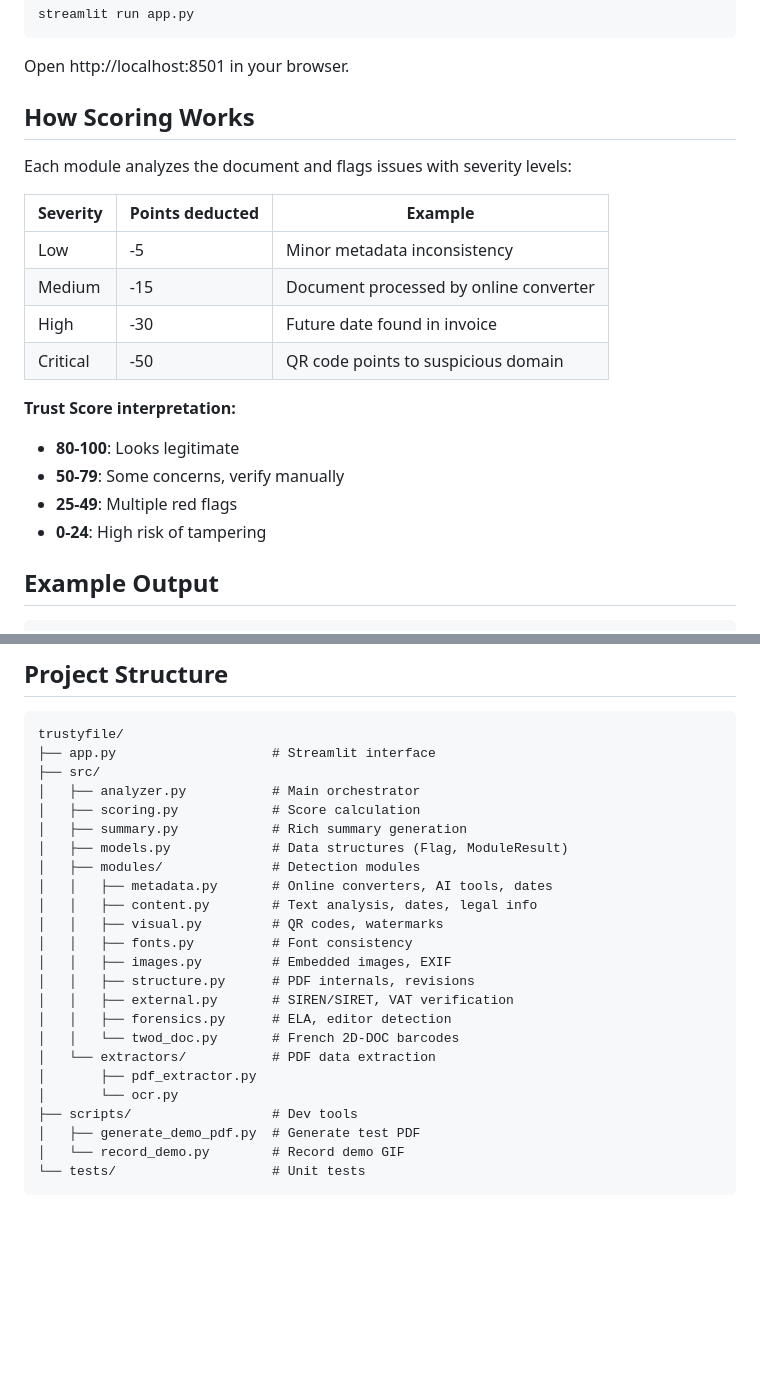
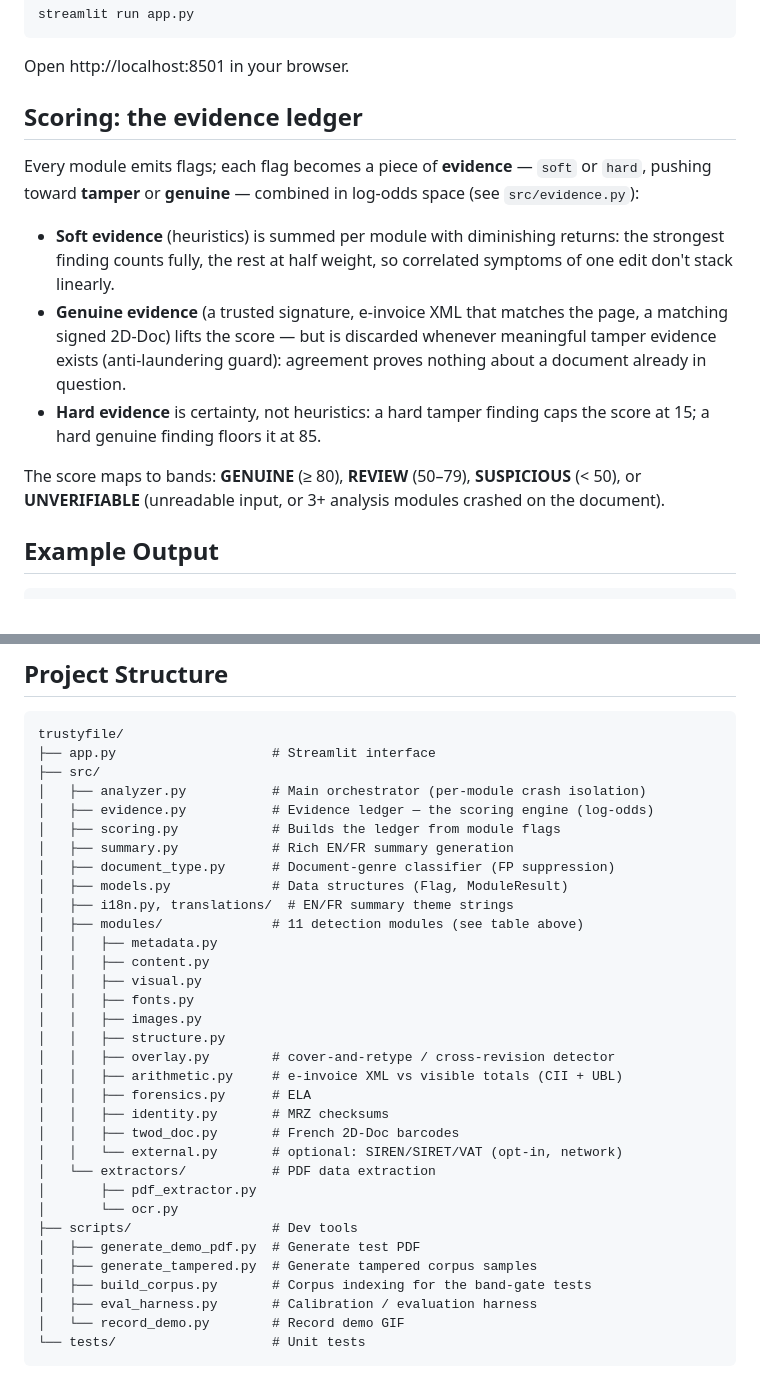
Before and after one commit to edaubert42/trustyfile, a Markdown page: README.md, 2 parts joined by grey strips. GitHub-like rendering; blank space fills up the shorter version.

````diff
--- a/README.md
+++ b/README.md
@@ -77,22 +87,25 @@ streamlit run app.py
 
 Open http://localhost:8501 in your browser.
 
-## How Scoring Works
+## Scoring: the evidence ledger
 
-Each module analyzes the document and flags issues with severity levels:
+Every module emits flags; each flag becomes a piece of **evidence** —
+`soft` or `hard`, pushing toward **tamper** or **genuine** — combined in
+log-odds space (see `src/evidence.py`):
 
-| Severity | Points deducted | Example |
-|----------|-----------------|---------|
-| Low | -5 | Minor metadata inconsistency |
-| Medium | -15 | Document processed by online converter |
-| High | -30 | Future date found in invoice |
-| Critical | -50 | QR code points to suspicious domain |
+- **Soft evidence** (heuristics) is summed per module with diminishing
+  returns: the strongest finding counts fully, the rest at half weight, so
+  correlated symptoms of one edit don't stack linearly.
+- **Genuine evidence** (a trusted signature, e-invoice XML that matches the
+  page, a matching signed 2D-Doc) lifts the score — but is discarded
+  whenever meaningful tamper evidence exists (anti-laundering guard):
+  agreement proves nothing about a document already in question.
+- **Hard evidence** is certainty, not heuristics: a hard tamper finding
+  caps the score at 15; a hard genuine finding floors it at 85.
 
-**Trust Score interpretation:**
-- **80-100**: Looks legitimate
-- **50-79**: Some concerns, verify manually
-- **25-49**: Multiple red flags
-- **0-24**: High risk of tampering
+The score maps to bands: **GENUINE** (≥ 80), **REVIEW** (50–79),
+**SUSPICIOUS** (< 50), or **UNVERIFIABLE** (unreadable input, or 3+
+analysis modules crashed on the document).
 
 ## Example Output
 
@@ -139,25 +152,34 @@ for module_result in result.modules:
 trustyfile/
 ├── app.py                    # Streamlit interface
 ├── src/
-│   ├── analyzer.py           # Main orchestrator
-│   ├── scoring.py            # Score calculation
-│   ├── summary.py            # Rich summary generation
+│   ├── analyzer.py           # Main orchestrator (per-module crash isolation)
+│   ├── evidence.py           # Evidence ledger — the scoring engine (log-odds)
+│   ├── scoring.py            # Builds the ledger from module flags
+│   ├── summary.py            # Rich EN/FR summary generation
+│   ├── document_type.py      # Document-genre classifier (FP suppression)
 │   ├── models.py             # Data structures (Flag, ModuleResult)
-│   ├── modules/              # Detection modules
-│   │   ├── metadata.py       # Online converters, AI tools, dates
-│   │   ├── content.py        # Text analysis, dates, legal info
-│   │   ├── visual.py         # QR codes, watermarks
-│   │   ├── fonts.py          # Font consistency
-│   │   ├── images.py         # Embedded images, EXIF
-│   │   ├── structure.py      # PDF internals, revisions
-│   │   ├── external.py       # SIREN/SIRET, VAT verification
-│   │   ├── forensics.py      # ELA, editor detection
-│   │   └── twod_doc.py       # French 2D-DOC barcodes
+│   ├── i18n.py, translations/  # EN/FR summary theme strings
+│   ├── modules/              # 11 detection modules (see table above)
+│   │   ├── metadata.py
+│   │   ├── content.py
+│   │   ├── visual.py
+│   │   ├── fonts.py
+│   │   ├── images.py
+│   │   ├── structure.py
+│   │   ├── overlay.py        # cover-and-retype / cross-revision detector
+│   │   ├── arithmetic.py     # e-invoice XML vs visible totals (CII + UBL)
+│   │   ├── forensics.py      # ELA
+│   │   ├── identity.py       # MRZ checksums
+│   │   ├── twod_doc.py       # French 2D-Doc barcodes
+│   │   └── external.py       # optional: SIREN/SIRET/VAT (opt-in, network)
 │   └── extractors/           # PDF data extraction
 │       ├── pdf_extractor.py
 │       └── ocr.py
 ├── scripts/                  # Dev tools
 │   ├── generate_demo_pdf.py  # Generate test PDF
+│   ├── generate_tampered.py  # Generate tampered corpus samples
+│   ├── build_corpus.py       # Corpus indexing for the band-gate tests
+│   ├── eval_harness.py       # Calibration / evaluation harness
 │   └── record_demo.py        # Record demo GIF
 └── tests/                    # Unit tests
 ```
````
Also changed, not shown: other parts of README.md (+25 -15 lines), CLAUDE.md (+1 -1 lines), docs/superpowers/2026-07-10-audit-backlog.md (+16 -10 lines).
